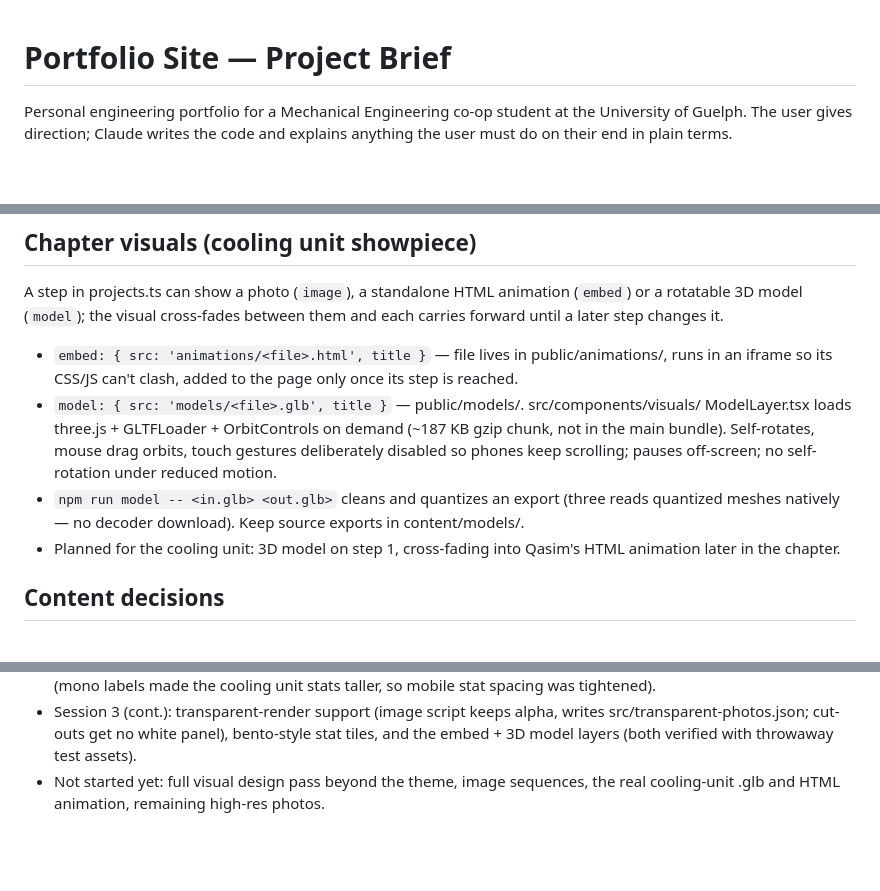
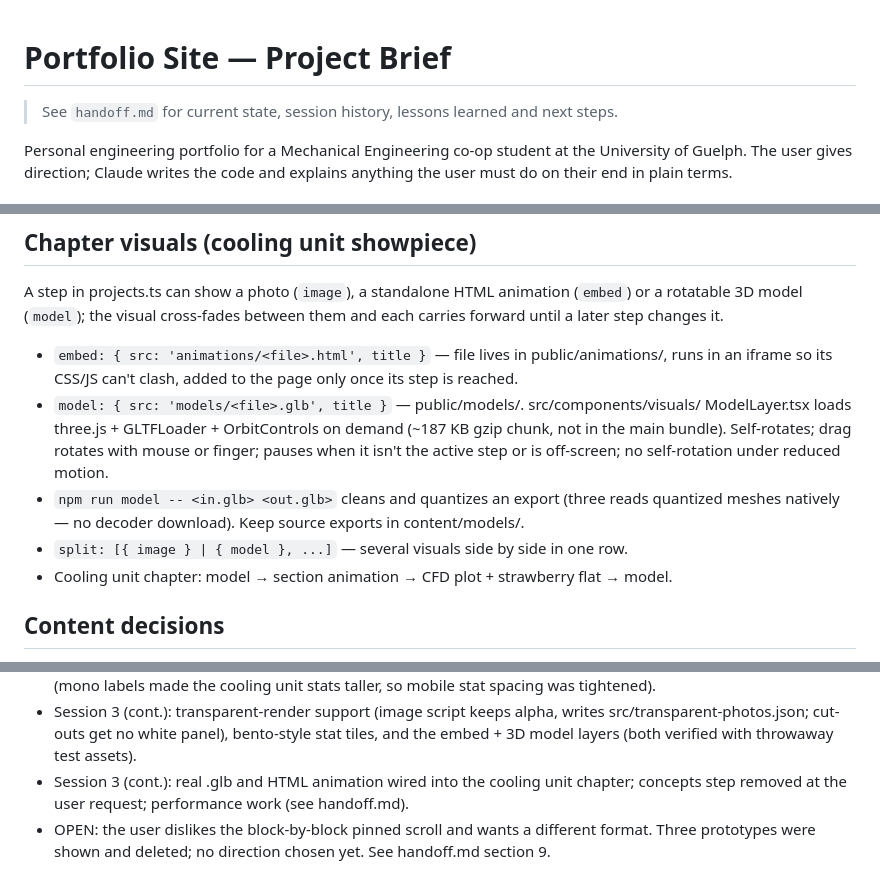
Before and after one commit to qasimtaha5253-maker/portfolio-site, a Markdown page: CLAUDE.md, 3 parts joined by grey strips. Drawn GitHub-style; blank space fills up the shorter version.

```diff
--- a/CLAUDE.md
+++ b/CLAUDE.md
@@ -1,4 +1,6 @@
 # Portfolio Site — Project Brief
+
+> See `handoff.md` for current state, session history, lessons learned and next steps.
 
 Personal engineering portfolio for a Mechanical Engineering co-op student at the
 University of Guelph. The user gives direction; Claude writes the code and explains
@@ -95,12 +97,12 @@ and each carries forward until a later step changes it.
   runs in an iframe so its CSS/JS can't clash, added to the page only once its step is reached.
 - `model: { src: 'models/<file>.glb', title }` — public/models/. src/components/visuals/
   ModelLayer.tsx loads three.js + GLTFLoader + OrbitControls on demand (~187 KB gzip chunk,
-  not in the main bundle). Self-rotates, mouse drag orbits, touch gestures deliberately
-  disabled so phones keep scrolling; pauses off-screen; no self-rotation under reduced motion.
+  not in the main bundle). Self-rotates; drag rotates with mouse or finger; pauses when it isn't
+  the active step or is off-screen; no self-rotation under reduced motion.
 - `npm run model -- <in.glb> <out.glb>` cleans and quantizes an export (three reads
   quantized meshes natively — no decoder download). Keep source exports in content/models/.
-- Planned for the cooling unit: 3D model on step 1, cross-fading into Qasim's HTML animation
-  later in the chapter.
+- `split: [{ image } | { model }, ...]` — several visuals side by side in one row.
+- Cooling unit chapter: model → section animation → CFD plot + strawberry flat → model.
 
 ## Content decisions
 - Featured (pinned chapters): Cooling Unit, Conveyor Cart, Coffee Cup Gripper. The other 7 are grid cards.
@@ -140,5 +142,7 @@ and each carries forward until a later step changes it.
 - Session 3 (cont.): transparent-render support (image script keeps alpha, writes
   src/transparent-photos.json; cut-outs get no white panel), bento-style stat tiles,
   and the embed + 3D model layers (both verified with throwaway test assets).
-- Not started yet: full visual design pass beyond the theme, image sequences, the real
-  cooling-unit .glb and HTML animation, remaining high-res photos.
+- Session 3 (cont.): real .glb and HTML animation wired into the cooling unit chapter;
+  concepts step removed at the user request; performance work (see handoff.md).
+- OPEN: the user dislikes the block-by-block pinned scroll and wants a different format.
+  Three prototypes were shown and deleted; no direction chosen yet. See handoff.md section 9.
```
Also changed, not shown: handoff.md (added, +202 -0 lines).
